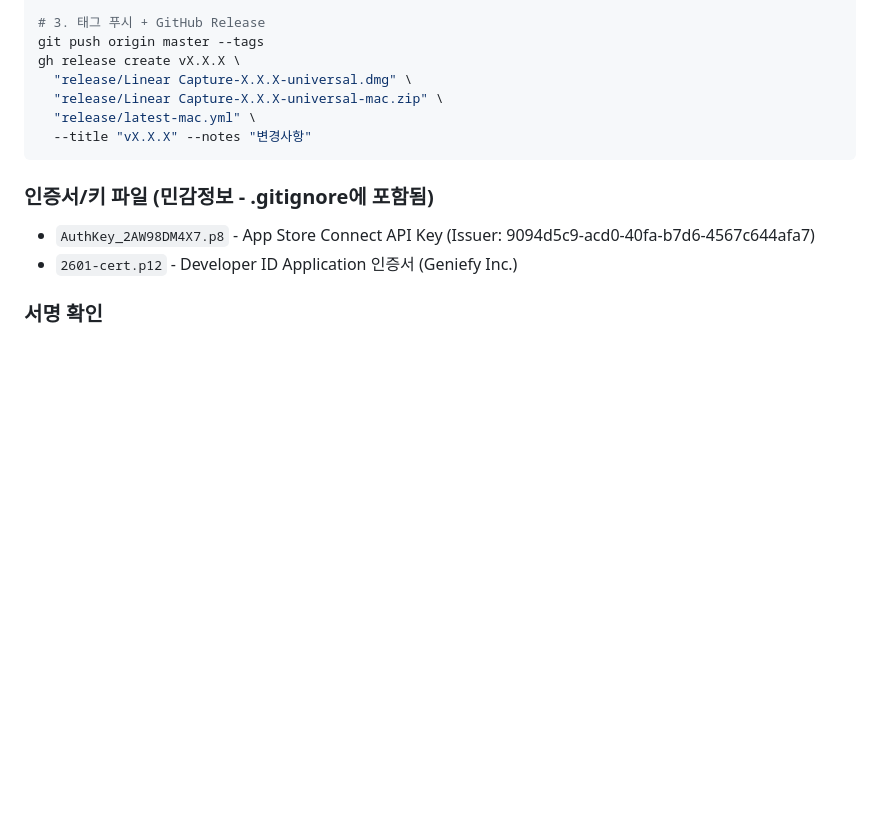
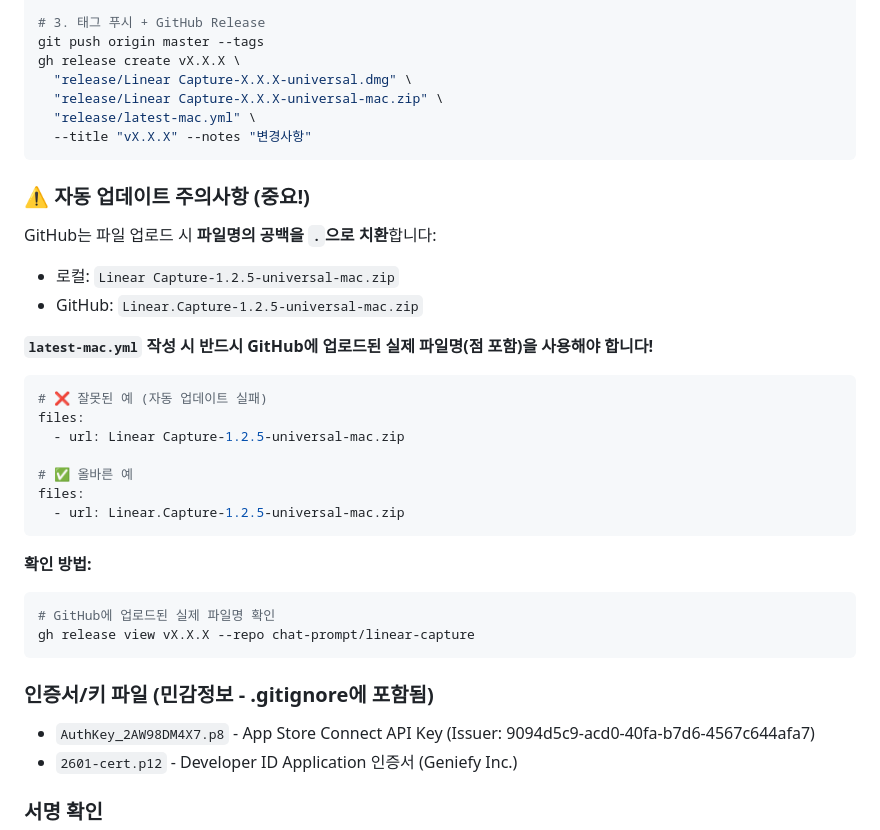
Before and after one commit to chat-prompt/linear-capture, a Markdown page: CLAUDE.md, the part around the change. GitHub-like rendering; blank space fills up the shorter version.

Commit message:
docs: Add GitHub filename space-to-dot warning for auto-update

````diff
--- a/CLAUDE.md
+++ b/CLAUDE.md
@@ -110,6 +110,30 @@ gh release create vX.X.X \
   --title "vX.X.X" --notes "변경사항"
 ```
 
+### ⚠️ 자동 업데이트 주의사항 (중요!)
+
+GitHub는 파일 업로드 시 **파일명의 공백을 `.`으로 치환**합니다:
+- 로컬: `Linear Capture-1.2.5-universal-mac.zip`
+- GitHub: `Linear.Capture-1.2.5-universal-mac.zip`
+
+**`latest-mac.yml` 작성 시 반드시 GitHub에 업로드된 실제 파일명(점 포함)을 사용해야 합니다!**
+
+```yaml
+# ❌ 잘못된 예 (자동 업데이트 실패)
+files:
+  - url: Linear Capture-1.2.5-universal-mac.zip
+
+# ✅ 올바른 예
+files:
+  - url: Linear.Capture-1.2.5-universal-mac.zip
+```
+
+**확인 방법:**
+```bash
+# GitHub에 업로드된 실제 파일명 확인
+gh release view vX.X.X --repo chat-prompt/linear-capture
+```
+
 ### 인증서/키 파일 (민감정보 - .gitignore에 포함됨)
 - `AuthKey_2AW98DM4X7.p8` - App Store Connect API Key (Issuer: 9094d5c9-acd0-40fa-b7d6-4567c644afa7)
 - `2601-cert.p12` - Developer ID Application 인증서 (Geniefy Inc.)
````
